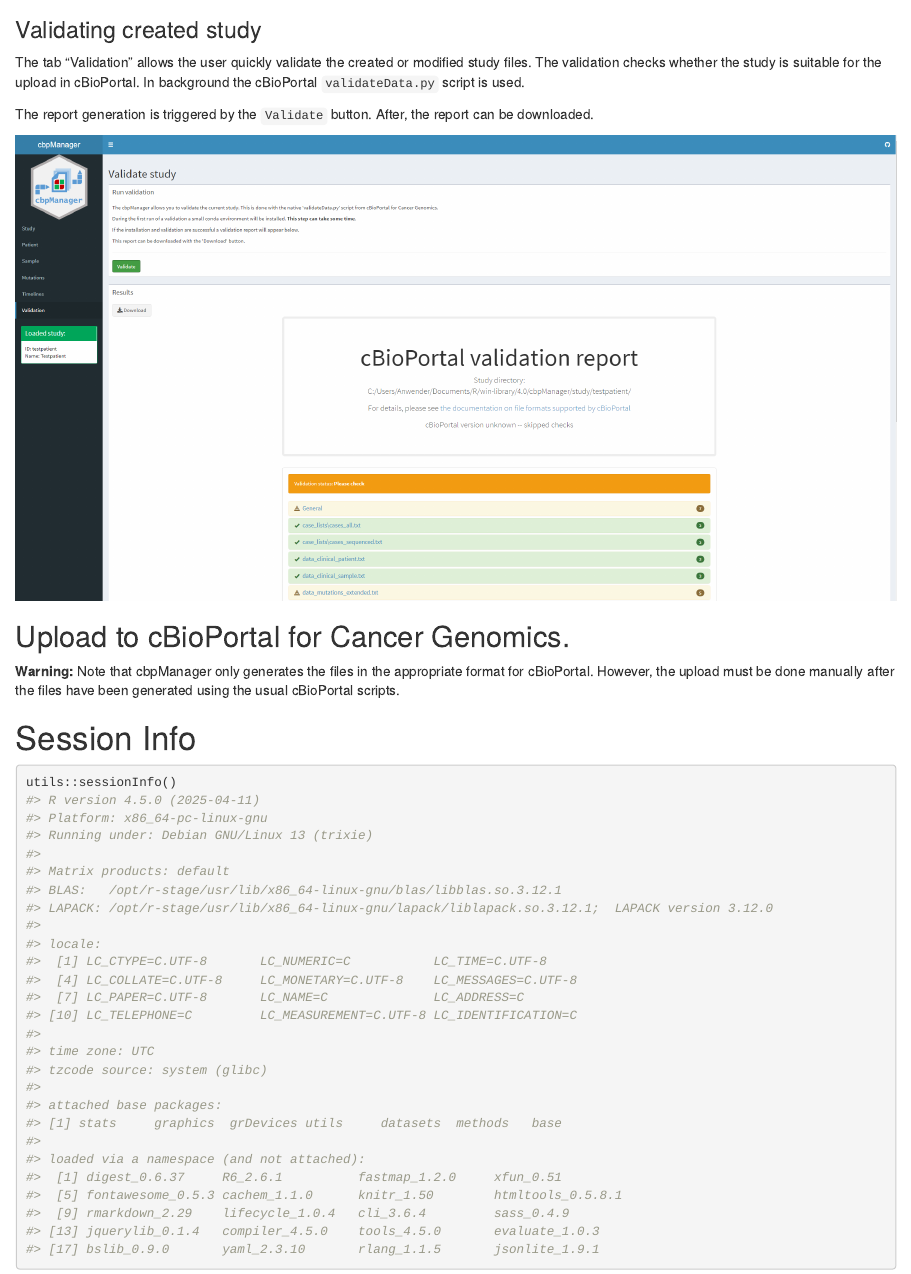
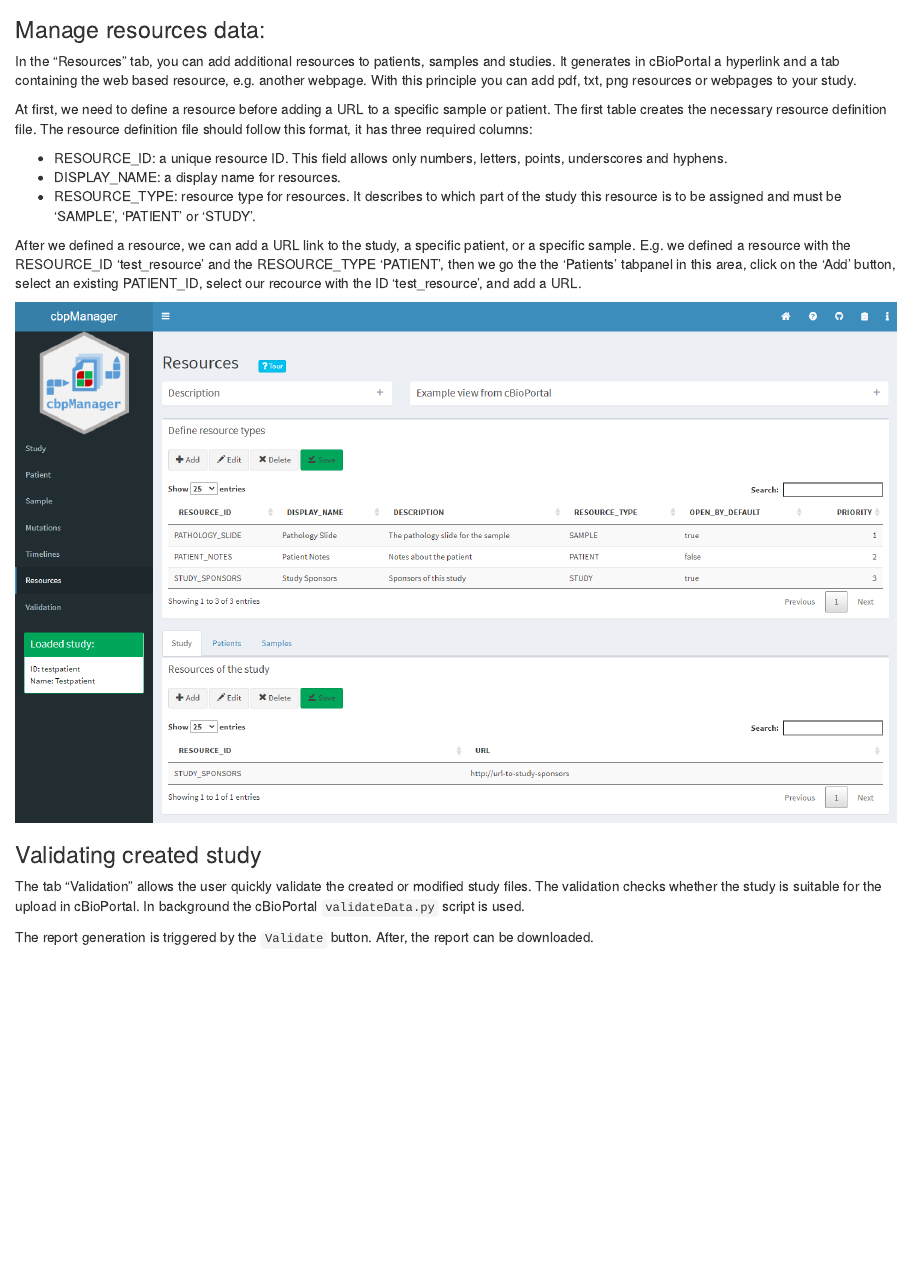
Before and after one commit to arsenij-ust/cbpManager, an R Markdown document (vignettes/intro.rmd): the page in a window 1100 px wide, from 11530 px down before the commit and from 11980 px down after it. Rendered offline with R 4.5, knitr and Pandoc, with nearby package versions; some code elsewhere in the file could not run offline.

Commit message:
added description of the resources data tab to vignette

```diff
--- a/vignettes/intro.rmd
+++ b/vignettes/intro.rmd
@@ -267,6 +267,22 @@
 <img src="images/17.PNG" style="width:1000px;"/>
 </p>
 
+### Manage resources data:
+
+In the "Resources" tab, you can add additional resources to patients, samples and studies. It generates in cBioPortal a hyperlink and a tab containing the web based resource, e.g. another webpage. With this principle you can add pdf, txt, png resources or webpages to your study.
+
+At first, we need to define a resource before adding a URL to a specific sample or patient. The first table creates the necessary resource definition file. The resource definition file should follow this format, it has three required columns:
+
+- RESOURCE_ID: a unique resource ID. This field allows only numbers, letters, points, underscores and hyphens.
+- DISPLAY_NAME: a display name for resources.
+- RESOURCE_TYPE: resource type for resources. It describes to which part of the study this resource is to be assigned and must be 'SAMPLE', 'PATIENT' or 'STUDY'.
+
+After we defined a resource, we can add a URL link to the study, a specific patient, or a specific sample. E.g. we defined a resource with the RESOURCE_ID 'test_resource' and the RESOURCE_TYPE 'PATIENT', then we go the the 'Patients' tabpanel in this area, click on the 'Add' button, select an existing PATIENT_ID, select our recource with the ID 'test_resource', and add a URL.
+
+<p align="center">
+<img src="images/19.PNG" style="width:1000px;"/>
+</p>
+
 ### Validating created study
 
 The tab "Validation" allows the user quickly validate the created or modified study files. The validation checks whether the study is suitable for the upload in cBioPortal. In background the cBioPortal `validateData.py` script is used.
```
Also changed, not shown: vignettes/images/1.PNG, vignettes/images/13.PNG, vignettes/images/14.PNG, vignettes/images/19.PNG (added), vignettes/images/2.PNG (deleted), vignettes/images/5.PNG.
